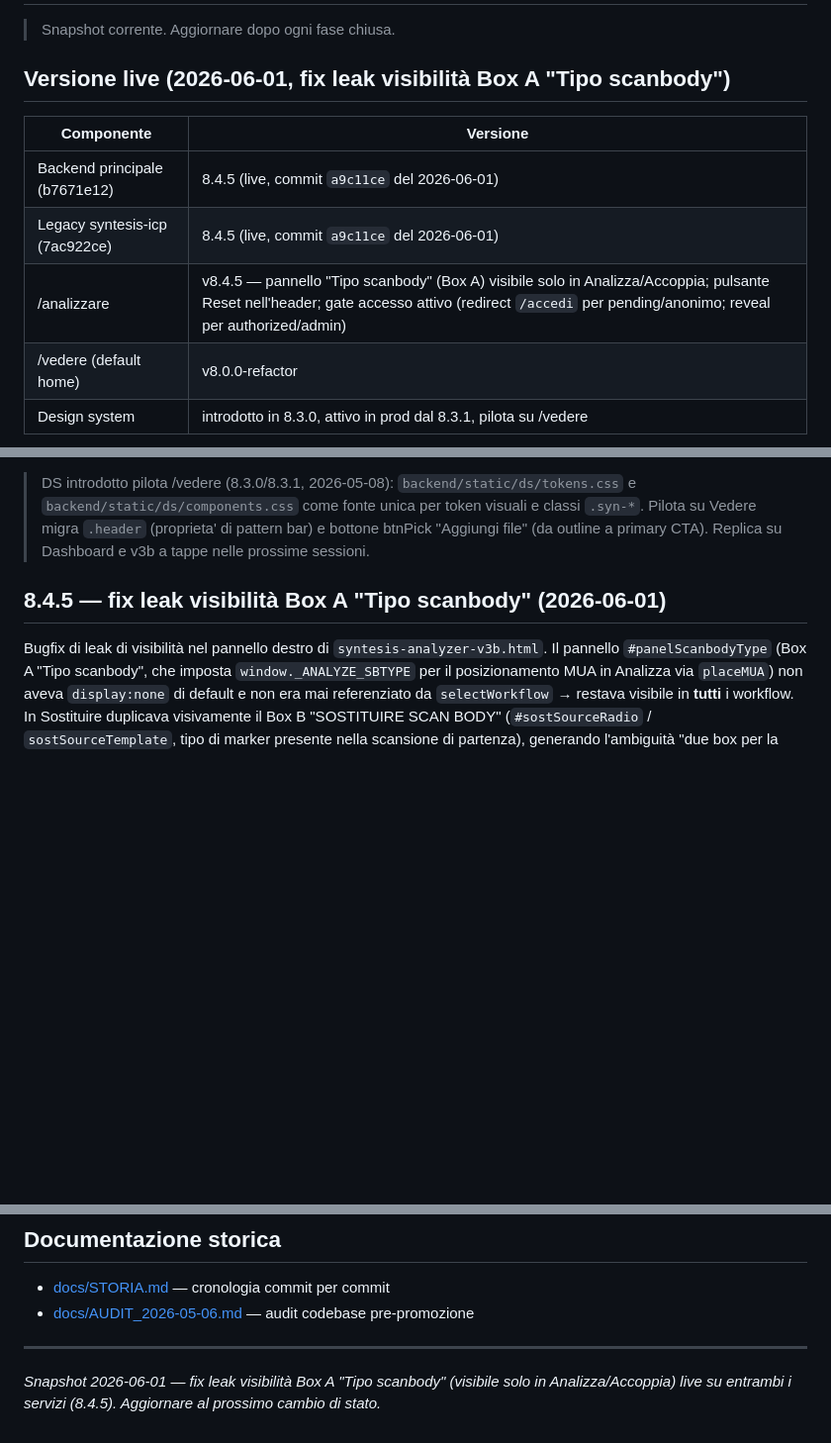
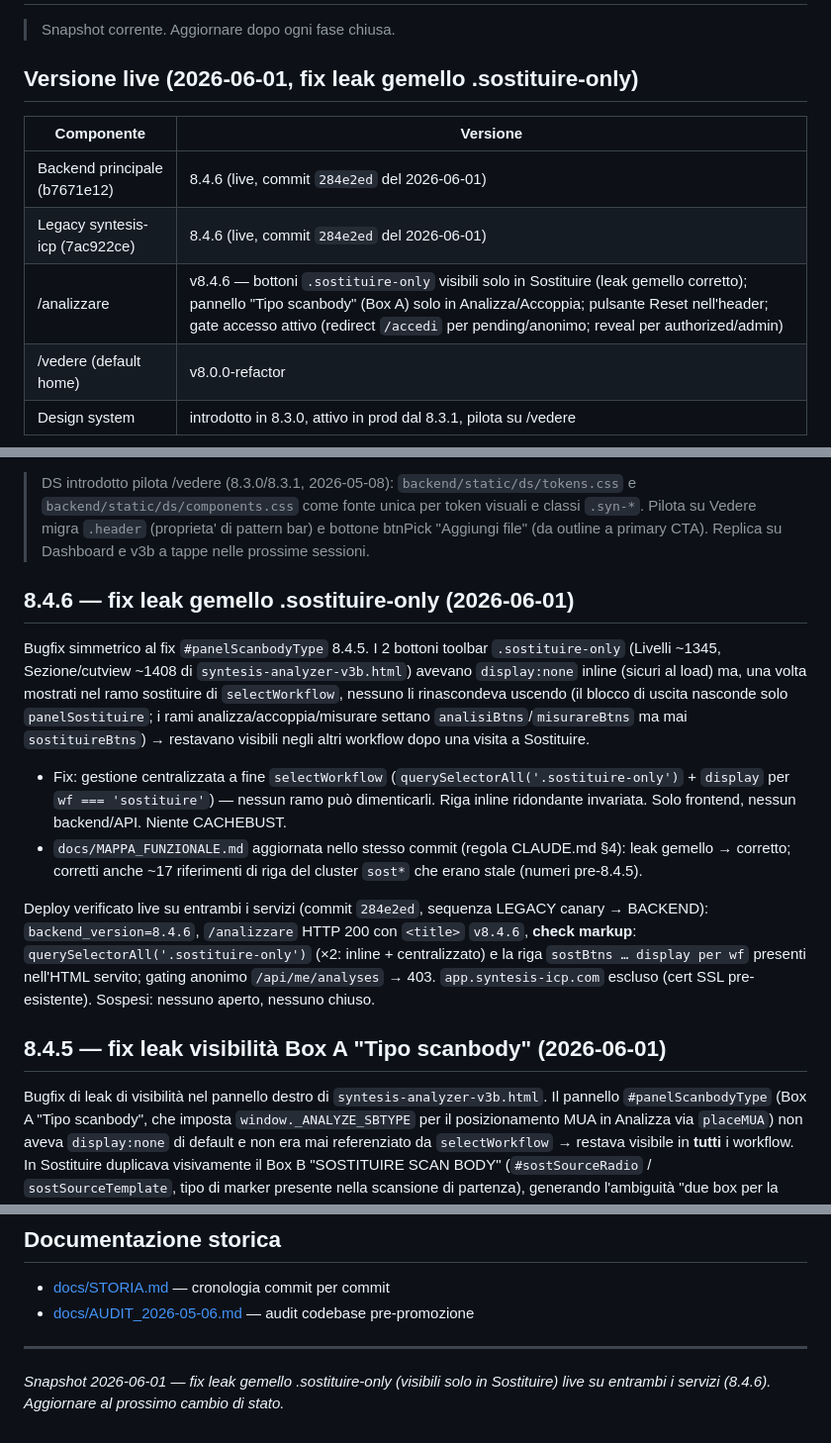
Before and after one commit to ABC-CADCAM-Ordini/syntesis-icp, a Markdown page: STATO_SISTEMA.md, 3 parts joined by grey strips. Shown at 99% size. GitHub-like rendering; blank space fills up the shorter version.

Commit message:
docs: STATO_SISTEMA + STORIA 8.4.6 live (fix leak gemello)
- STATO_SISTEMA.md: versione live 8.4.5 -> 8.4.6 su entrambi i servizi
  (commit 284e2ed del 2026-06-01), nuova sezione 8.4.6, header e footer
  snapshot aggiornati.
- docs/STORIA.md: entry 8.4.6 (fix leak gemello .sostituire-only, gestione
  centralizzata in selectWorkflow) + nota sui ref stale del cluster sost*.
- Doc-only: nessun cambio di codice, nessun re-deploy Railway.

```diff
--- a/STATO_SISTEMA.md
+++ b/STATO_SISTEMA.md
@@ -2,13 +2,13 @@
 
 > Snapshot corrente. Aggiornare dopo ogni fase chiusa.
 
-## Versione live (2026-06-01, fix leak visibilità Box A "Tipo scanbody")
+## Versione live (2026-06-01, fix leak gemello .sostituire-only)
 
 | Componente | Versione |
 |---|---|
-| Backend principale (b7671e12) | 8.4.5 (live, commit `a9c11ce` del 2026-06-01) |
-| Legacy syntesis-icp (7ac922ce) | 8.4.5 (live, commit `a9c11ce` del 2026-06-01) |
-| /analizzare | v8.4.5 — pannello "Tipo scanbody" (Box A) visibile solo in Analizza/Accoppia; pulsante Reset nell'header; gate accesso attivo (redirect `/accedi` per pending/anonimo; reveal per authorized/admin) |
+| Backend principale (b7671e12) | 8.4.6 (live, commit `284e2ed` del 2026-06-01) |
+| Legacy syntesis-icp (7ac922ce) | 8.4.6 (live, commit `284e2ed` del 2026-06-01) |
+| /analizzare | v8.4.6 — bottoni `.sostituire-only` visibili solo in Sostituire (leak gemello corretto); pannello "Tipo scanbody" (Box A) solo in Analizza/Accoppia; pulsante Reset nell'header; gate accesso attivo (redirect `/accedi` per pending/anonimo; reveal per authorized/admin) |
 | /vedere (default home) | v8.0.0-refactor |
 | Design system | introdotto in 8.3.0, attivo in prod dal 8.3.1, pilota su /vedere |
 
@@ -21,6 +21,15 @@
 > Cleanup 2026-05-08 (8.2.1): rimosso `backend/static/syntesis-statistiche-v7.4.0.001.html` (146KB, 1089 righe). Era dead code: zero referenze nel repo (CI, scripts, Dockerfile, href HTML, .py); sostituito da `v7.4.0.002` servito su `/statistiche`.
 
 > DS introdotto pilota /vedere (8.3.0/8.3.1, 2026-05-08): `backend/static/ds/tokens.css` e `backend/static/ds/components.css` come fonte unica per token visuali e classi `.syn-*`. Pilota su Vedere migra `.header` (proprieta' di pattern bar) e bottone btnPick "Aggiungi file" (da outline a primary CTA). Replica su Dashboard e v3b a tappe nelle prossime sessioni.
+
+## 8.4.6 — fix leak gemello .sostituire-only (2026-06-01)
+
+Bugfix simmetrico al fix `#panelScanbodyType` 8.4.5. I 2 bottoni toolbar `.sostituire-only` (Livelli ~1345, Sezione/cutview ~1408 di `syntesis-analyzer-v3b.html`) avevano `display:none` inline (sicuri al load) ma, una volta mostrati nel ramo sostituire di `selectWorkflow`, nessuno li rinascondeva uscendo (il blocco di uscita nasconde solo `panelSostituire`; i rami analizza/accoppia/misurare settano `analisiBtns`/`misurareBtns` ma mai `sostituireBtns`) → restavano visibili negli altri workflow dopo una visita a Sostituire.
+
+- Fix: gestione centralizzata a fine `selectWorkflow` (`querySelectorAll('.sostituire-only')` + `display` per `wf === 'sostituire'`) — nessun ramo può dimenticarli. Riga inline ridondante invariata. Solo frontend, nessun backend/API. Niente CACHEBUST.
+- `docs/MAPPA_FUNZIONALE.md` aggiornata nello stesso commit (regola CLAUDE.md §4): leak gemello → corretto; corretti anche ~17 riferimenti di riga del cluster `sost*` che erano stale (numeri pre-8.4.5).
+
+Deploy verificato live su entrambi i servizi (commit `284e2ed`, sequenza LEGACY canary → BACKEND): `backend_version=8.4.6`, `/analizzare` HTTP 200 con `<title>` `v8.4.6`, **check markup**: `querySelectorAll('.sostituire-only')` (×2: inline + centralizzato) e la riga `sostBtns … display per wf` presenti nell'HTML servito; gating anonimo `/api/me/analyses` → 403. `app.syntesis-icp.com` escluso (cert SSL pre-esistente). Sospesi: nessuno aperto, nessuno chiuso.
 
 ## 8.4.5 — fix leak visibilità Box A "Tipo scanbody" (2026-06-01)
 
@@ -185,4 +194,4 @@ Ipotesi di riduzione blast-radius per ripetizione dell'incident 2026-05-21. Da v
 - [docs/AUDIT_2026-05-06.md](docs/AUDIT_2026-05-06.md) — audit codebase pre-promozione
 
 ---
-*Snapshot 2026-06-01 — fix leak visibilità Box A "Tipo scanbody" (visibile solo in Analizza/Accoppia) live su entrambi i servizi (8.4.5). Aggiornare al prossimo cambio di stato.*
+*Snapshot 2026-06-01 — fix leak gemello .sostituire-only (visibili solo in Sostituire) live su entrambi i servizi (8.4.6). Aggiornare al prossimo cambio di stato.*
```
Also changed, not shown: docs/STORIA.md (+12 -0 lines).
